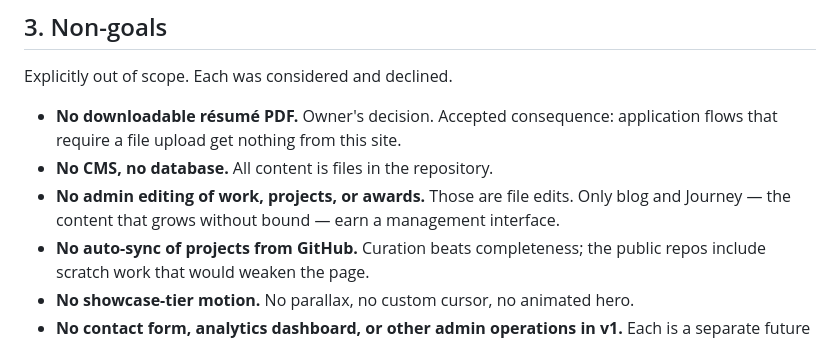
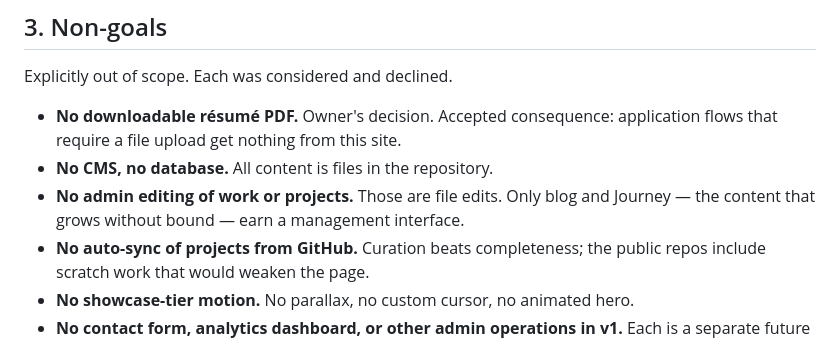
Before and after one commit to jagong-cmu/personal-website, a Markdown page: PRD.md, the part around one of its changes. GitHub-like rendering.

Commit message:
no-mistakes(document): drop stale awards content type from PRD non-goals

```diff
--- a/PRD.md
+++ b/PRD.md
@@ -33,7 +33,7 @@ Explicitly out of scope. Each was considered and declined.
 
 - **No downloadable résumé PDF.** Owner's decision. Accepted consequence: application flows that require a file upload get nothing from this site.
 - **No CMS, no database.** All content is files in the repository.
-- **No admin editing of work, projects, or awards.** Those are file edits. Only blog and Journey — the content that grows without bound — earn a management interface.
+- **No admin editing of work or projects.** Those are file edits. Only blog and Journey — the content that grows without bound — earn a management interface.
 - **No auto-sync of projects from GitHub.** Curation beats completeness; the public repos include scratch work that would weaken the page.
 - **No showcase-tier motion.** No parallax, no custom cursor, no animated hero.
 - **No contact form, analytics dashboard, or other admin operations in v1.** Each is a separate future project.
```
Also changed, not shown: other parts of PRD.md (+1 -1 lines).
